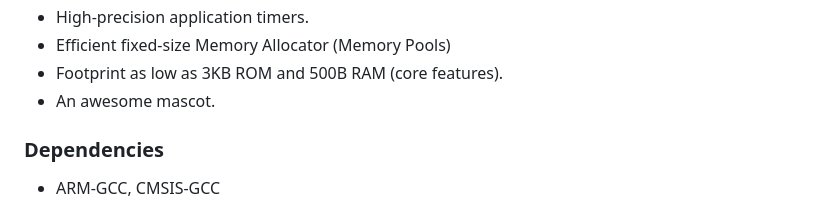
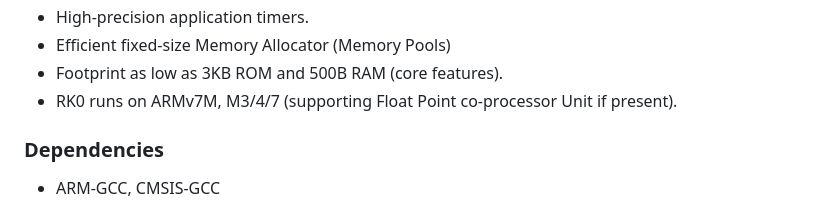
Before and after one commit to antoniogiacomelli/RK0, a Markdown page: README.md, the part around the change. Drawn GitHub-style.

```diff
--- a/README.md
+++ b/README.md
@@ -18,7 +18,7 @@
  - High-precision application timers.
  - Efficient fixed-size Memory Allocator (Memory Pools)
  - Footprint as low as 3KB ROM and 500B RAM (core features).
- - An awesome mascot.
+ - RK0 runs on ARMv7M, M3/4/7 (supporting Float Point co-processor Unit if present).
 
 ### Dependencies
 * ARM-GCC, CMSIS-GCC
```
